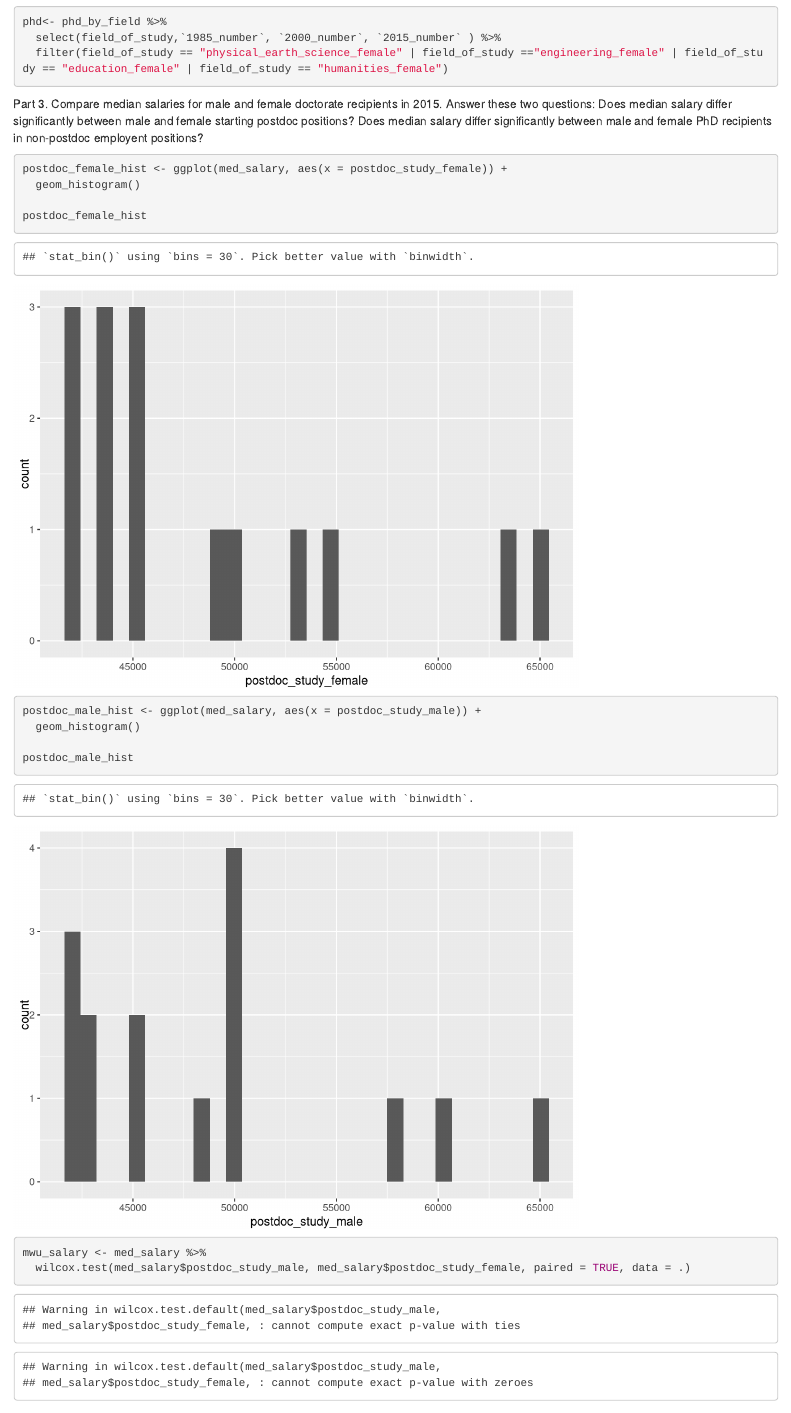
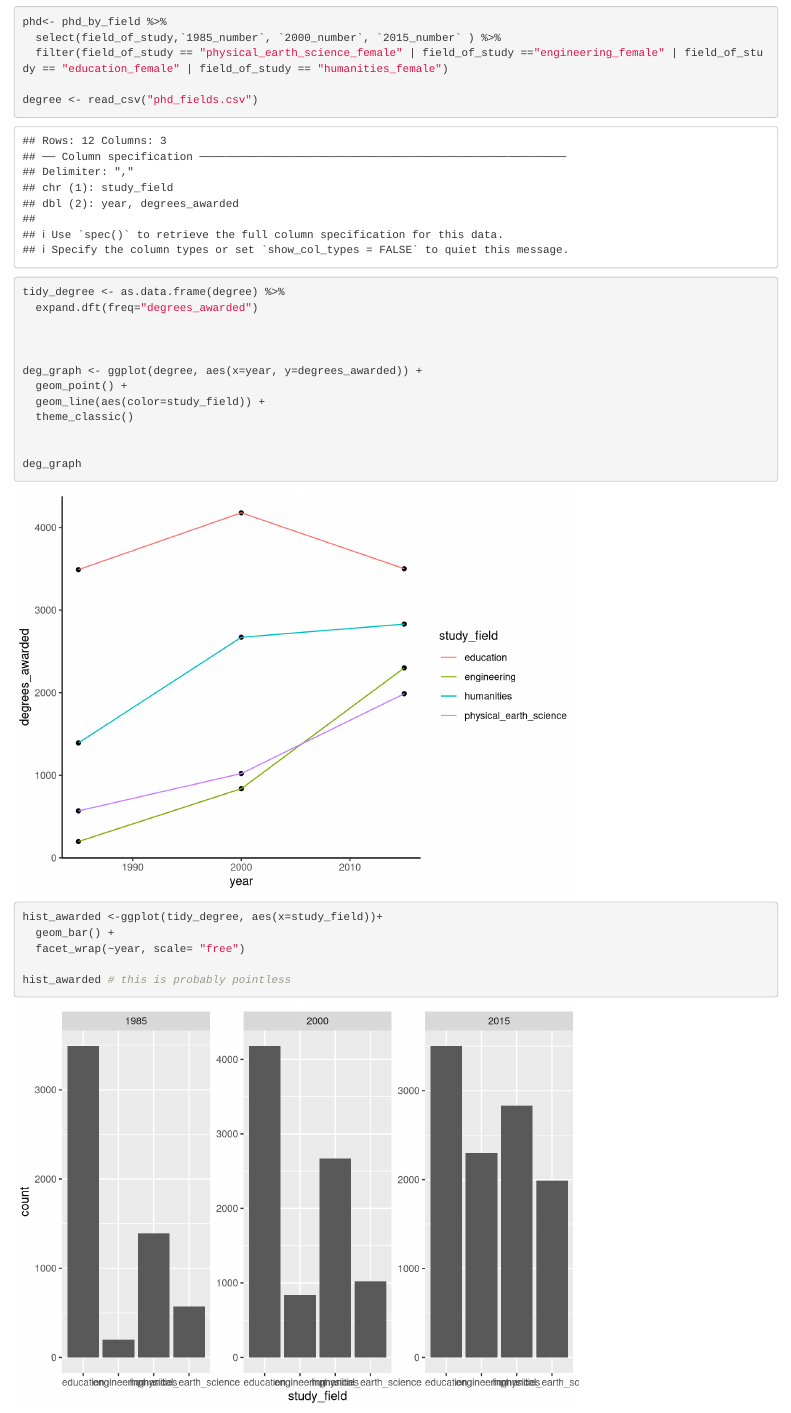
Before and after one commit to jillwirt/jill-eleonore-sam-assignment-5, an R Markdown document (assignment_5.Rmd): the page in a window 1100 px wide, from 9100 px down. Rendered offline with R 4.5, knitr and Pandoc, with nearby package versions.

Commit message:
worked on the nightmare that is #2

```diff
--- a/assignment_5.Rmd
+++ b/assignment_5.Rmd
@@ -108,3 +108,23 @@ Part 2. Describe if and how there was a shift in PhDs awarded to females in four
 phd<- phd_by_field %>%
   select(field_of_study,`1985_number`, `2000_number`, `2015_number` ) %>%
   filter(field_of_study == "physical_earth_science_female" | field_of_study =="engineering_female" | field_of_study == "education_female" | field_of_study == "humanities_female")
+
+degree <- read_csv("phd_fields.csv")
+tidy_degree <- as.data.frame(degree) %>%
+  expand.dft(freq="degrees_awarded")
+
+
+
+deg_graph <- ggplot(degree, aes(x=year, y=degrees_awarded)) +
+  geom_point() +
+  geom_line(aes(color=study_field)) +
+  theme_classic()
+
+
+deg_graph
+
+hist_awarded <-ggplot(tidy_degree, aes(x=study_field))+
+  geom_bar() +
+  facet_wrap(~year, scale= "free")
+
+hist_awarded # this is probably pointless
--- /dev/null
+++ b/phd_fields.csv
@@ -0,0 +1 @@
+study_field,year,degrees_awarded
```
Also changed, not shown: assignment_5.Rmd (2 more changed lines), phd_fields.csv (12 more changed lines).
